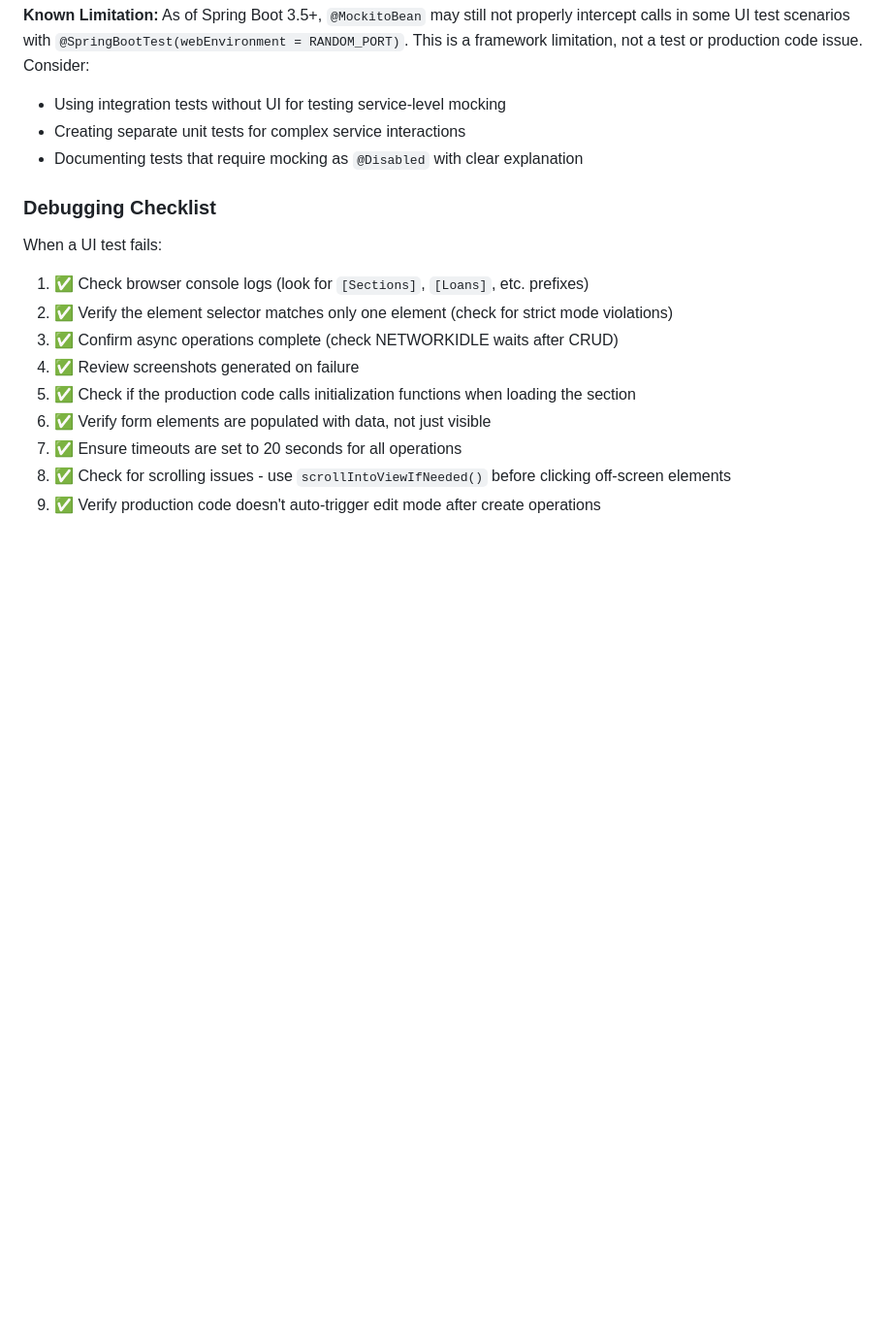
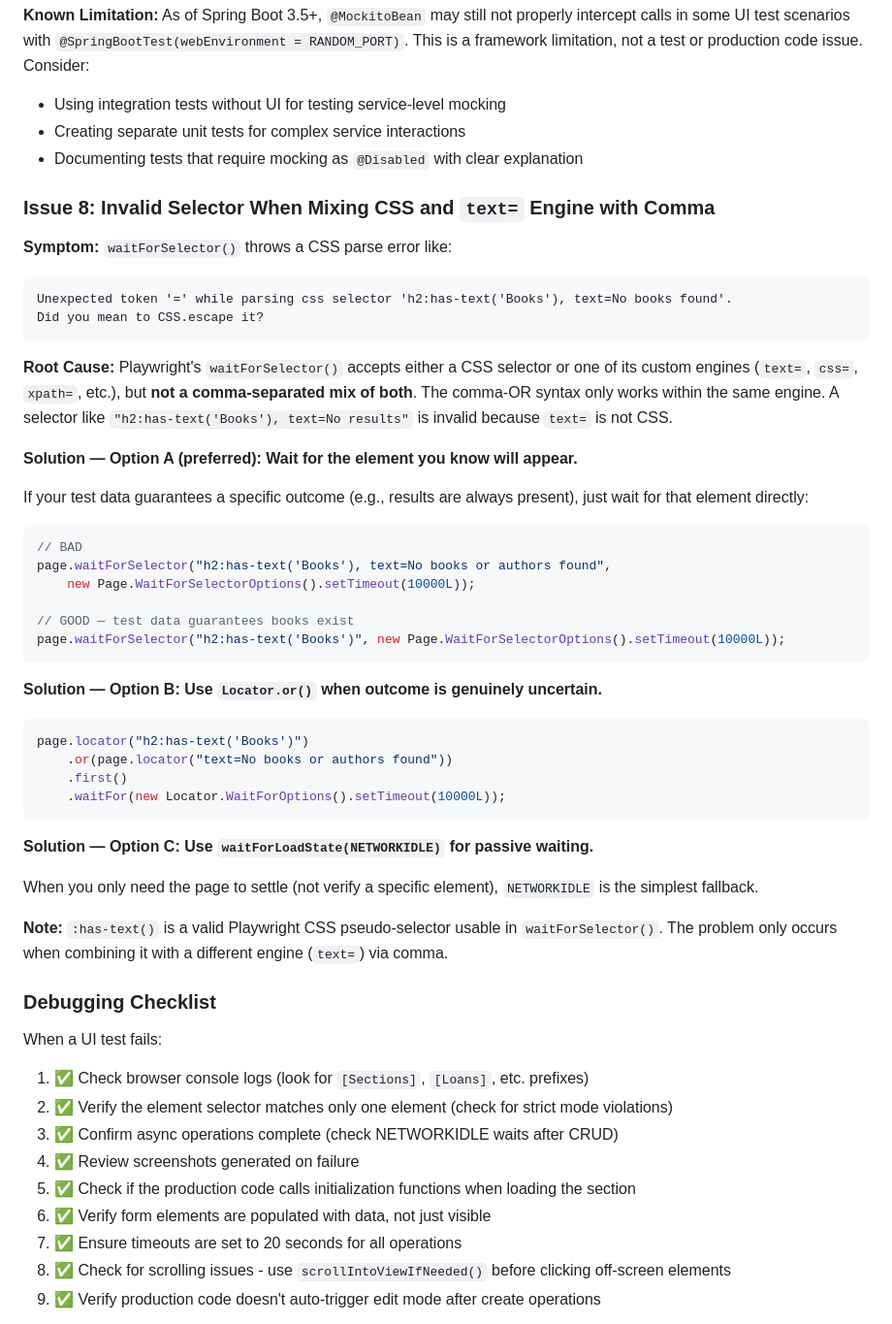
Before and after one commit to johnstosh/library, a Markdown page: uitest-requirements.md, the part around the change. Shown at 97% size. Rendered like a GitHub page; blank space fills up the shorter version.

Commit message:
Document Playwright mixed-engine selector error in uitest-requirements.md
Issue 8: waitForSelector() rejects comma-separated CSS + text= selectors.
Documents the error symptom, root cause, and three solution options.

Co-Authored-By: Claude Sonnet 4.6 <noreply@anthropic.com>

````diff
--- a/uitest-requirements.md
+++ b/uitest-requirements.md
@@ -298,6 +298,44 @@ async function addAuthor() {
 - Creating separate unit tests for complex service interactions
 - Documenting tests that require mocking as `@Disabled` with clear explanation
 
+### Issue 8: Invalid Selector When Mixing CSS and `text=` Engine with Comma
+
+**Symptom:** `waitForSelector()` throws a CSS parse error like:
+```
+Unexpected token '=' while parsing css selector 'h2:has-text('Books'), text=No books found'.
+Did you mean to CSS.escape it?
+```
+
+**Root Cause:** Playwright's `waitForSelector()` accepts either a CSS selector or one of its custom engines (`text=`, `css=`, `xpath=`, etc.), but **not a comma-separated mix of both**. The comma-OR syntax only works within the same engine. A selector like `"h2:has-text('Books'), text=No results"` is invalid because `text=` is not CSS.
+
+**Solution — Option A (preferred): Wait for the element you know will appear.**
+
+If your test data guarantees a specific outcome (e.g., results are always present), just wait for that element directly:
+
+```java
+// BAD
+page.waitForSelector("h2:has-text('Books'), text=No books or authors found",
+    new Page.WaitForSelectorOptions().setTimeout(10000L));
+
+// GOOD — test data guarantees books exist
+page.waitForSelector("h2:has-text('Books')", new Page.WaitForSelectorOptions().setTimeout(10000L));
+```
+
+**Solution — Option B: Use `Locator.or()` when outcome is genuinely uncertain.**
+
+```java
+page.locator("h2:has-text('Books')")
+    .or(page.locator("text=No books or authors found"))
+    .first()
+    .waitFor(new Locator.WaitForOptions().setTimeout(10000L));
+```
+
+**Solution — Option C: Use `waitForLoadState(NETWORKIDLE)` for passive waiting.**
+
+When you only need the page to settle (not verify a specific element), `NETWORKIDLE` is the simplest fallback.
+
+**Note:** `:has-text()` is a valid Playwright CSS pseudo-selector usable in `waitForSelector()`. The problem only occurs when combining it with a different engine (`text=`) via comma.
+
 ### Debugging Checklist
 When a UI test fails:
 1. ✅ Check browser console logs (look for `[Sections]`, `[Loans]`, etc. prefixes)
````
